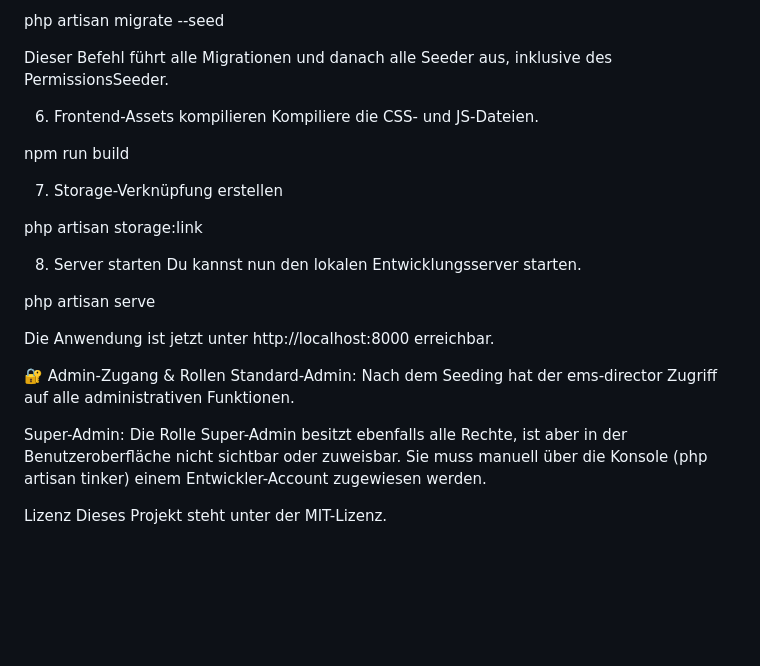
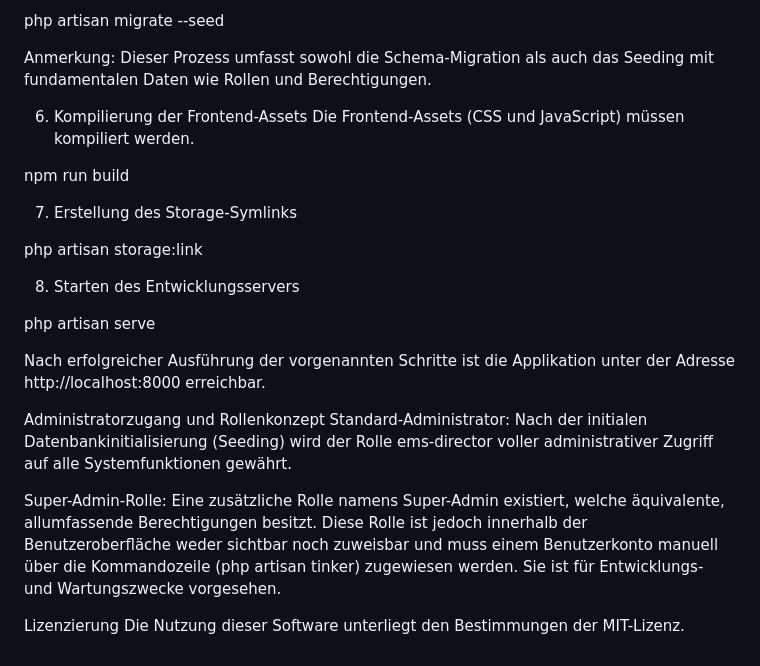
Before and after one commit to MrFirewall/EMS-Panel, a Markdown page: README.md, the part around one of its changes. GitHub-like rendering; blank space fills up the shorter version.

```diff
--- a/README.md
+++ b/README.md
@@ -78,28 +77,27 @@ Erstelle die Datenbankstruktur und fülle sie mit den notwendigen Start-Daten (R
 
 php artisan migrate --seed
 
-Dieser Befehl führt alle Migrationen und danach alle Seeder aus, inklusive des PermissionsSeeder.
+Anmerkung: Dieser Prozess umfasst sowohl die Schema-Migration als auch das Seeding mit fundamentalen Daten wie Rollen und Berechtigungen.
 
-6. Frontend-Assets kompilieren
-Kompiliere die CSS- und JS-Dateien.
+6. Kompilierung der Frontend-Assets
+Die Frontend-Assets (CSS und JavaScript) müssen kompiliert werden.
 
 npm run build
 
-7. Storage-Verknüpfung erstellen
+7. Erstellung des Storage-Symlinks
 
 php artisan storage:link
 
-8. Server starten
-Du kannst nun den lokalen Entwicklungsserver starten.
+8. Starten des Entwicklungsservers
 
 php artisan serve
 
-Die Anwendung ist jetzt unter http://localhost:8000 erreichbar.
+Nach erfolgreicher Ausführung der vorgenannten Schritte ist die Applikation unter der Adresse http://localhost:8000 erreichbar.
 
-🔐 Admin-Zugang & Rollen
-Standard-Admin: Nach dem Seeding hat der ems-director Zugriff auf alle administrativen Funktionen.
+Administratorzugang und Rollenkonzept
+Standard-Administrator: Nach der initialen Datenbankinitialisierung (Seeding) wird der Rolle ems-director voller administrativer Zugriff auf alle Systemfunktionen gewährt.
 
-Super-Admin: Die Rolle Super-Admin besitzt ebenfalls alle Rechte, ist aber in der Benutzeroberfläche nicht sichtbar oder zuweisbar. Sie muss manuell über die Konsole (php artisan tinker) einem Entwickler-Account zugewiesen werden.
+Super-Admin-Rolle: Eine zusätzliche Rolle namens Super-Admin existiert, welche äquivalente, allumfassende Berechtigungen besitzt. Diese Rolle ist jedoch innerhalb der Benutzeroberfläche weder sichtbar noch zuweisbar und muss einem Benutzerkonto manuell über die Kommandozeile (php artisan tinker) zugewiesen werden. Sie ist für Entwicklungs- und Wartungszwecke vorgesehen.
 
-Lizenz
-Dieses Projekt steht unter der MIT-Lizenz.
+Lizenzierung
+Die Nutzung dieser Software unterliegt den Bestimmungen der MIT-Lizenz.
```
Also changed, not shown: other parts of README.md (+32 -33 lines).
